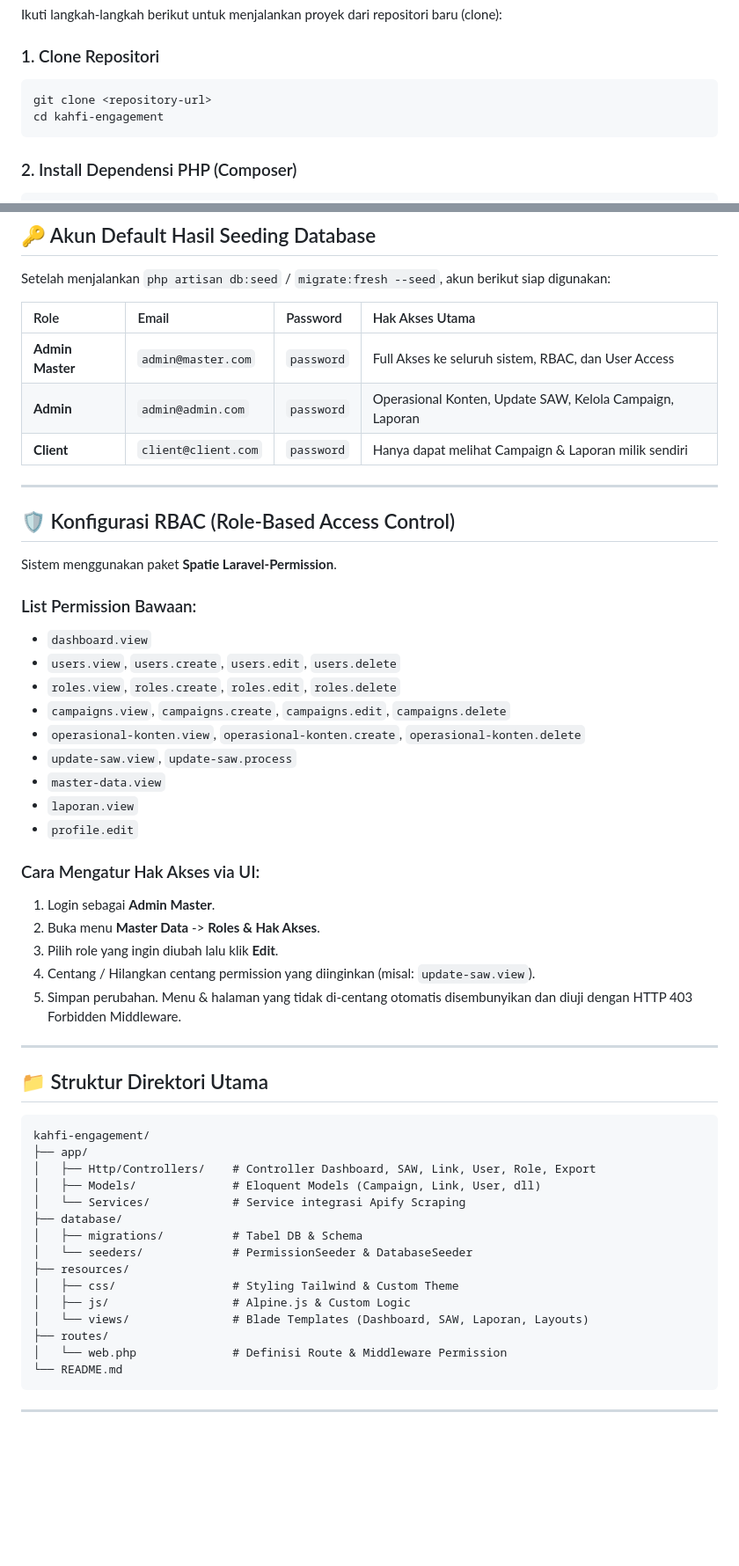
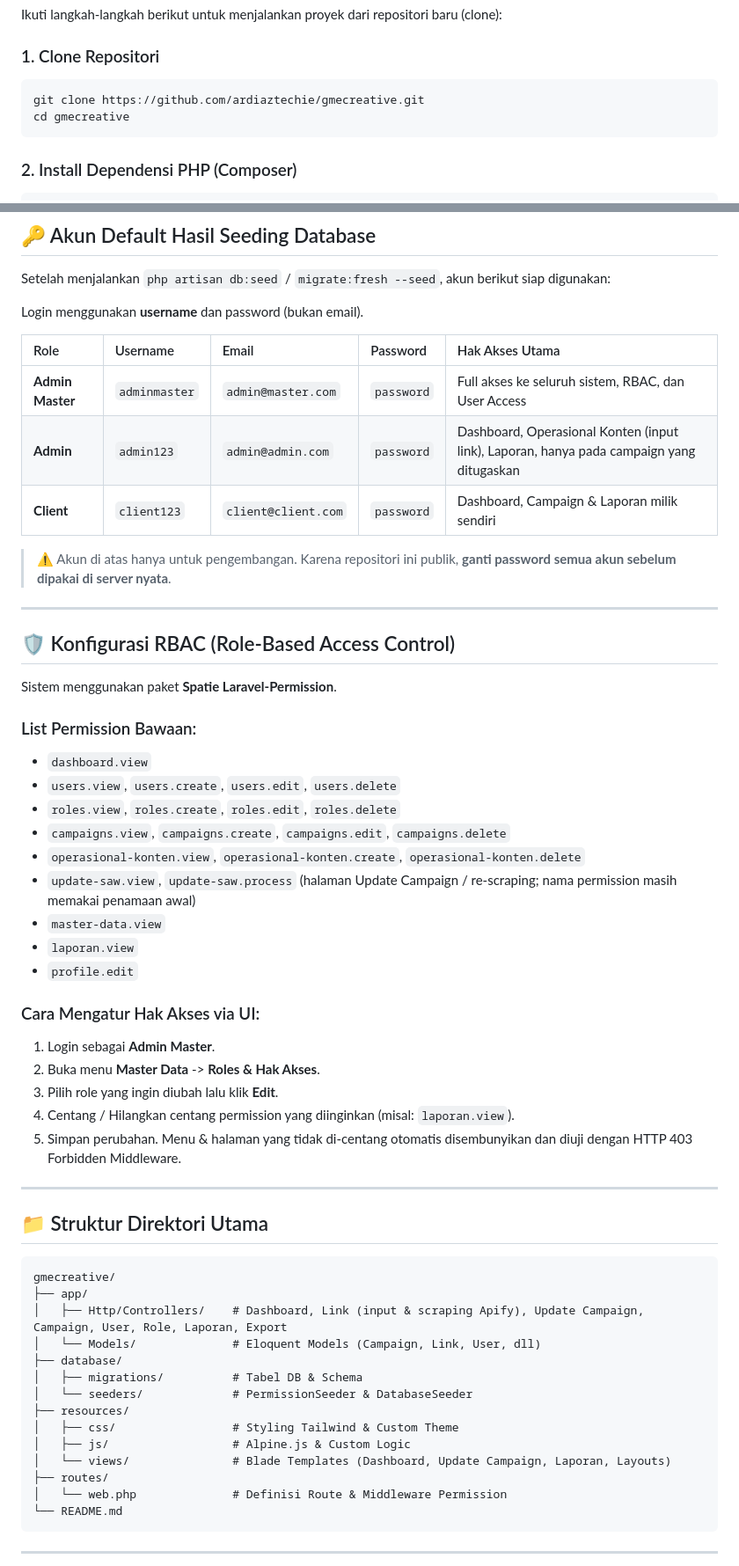
Before and after one commit to ardiaztechie/gmecreative, a Markdown page: README.md, 2 parts joined by grey strips. Shown at 88% size. GitHub-like rendering; blank space fills up the shorter version.

Commit message:
dokumentasi: hapus SAW, samakan README dan PRD dengan kode

````diff
--- a/README.md
+++ b/README.md
@@ -39,8 +39,8 @@ Ikuti langkah-langkah berikut untuk menjalankan proyek dari repositori baru (clo
 ### 1. Clone Repositori
 
 ```bash
-git clone <repository-url>
-cd kahfi-engagement
+git clone https://github.com/ardiaztechie/gmecreative.git
+cd gmecreative
 ```
 
 ### 2. Install Dependensi PHP (Composer)
@@ -127,11 +133,15 @@ Buka browser dan akses aplikasi di: `http://127.0.0.1:8000`
 
 Setelah menjalankan `php artisan db:seed` / `migrate:fresh --seed`, akun berikut siap digunakan:
 
-| Role                   | Email                 | Password     | Hak Akses Utama                                          |
-| :--------------------- | :-------------------- | :----------- | :------------------------------------------------------- |
-| **Admin Master** | `admin@master.com`  | `password` | Full Akses ke seluruh sistem, RBAC, dan User Access      |
-| **Admin**        | `admin@admin.com`   | `password` | Operasional Konten, Update SAW, Kelola Campaign, Laporan |
-| **Client**       | `client@client.com` | `password` | Hanya dapat melihat Campaign & Laporan milik sendiri     |
+Login menggunakan **username** dan password (bukan email).
+
+| Role             | Username        | Email               | Password   | Hak Akses Utama                                                                   |
+| :--------------- | :-------------- | :------------------ | :--------- | :-------------------------------------------------------------------------------- |
+| **Admin Master** | `adminmaster`   | `admin@master.com`  | `password` | Full akses ke seluruh sistem, RBAC, dan User Access                               |
+| **Admin**        | `admin123`      | `admin@admin.com`   | `password` | Dashboard, Operasional Konten (input link), Laporan, hanya pada campaign yang ditugaskan |
+| **Client**       | `client123`     | `client@client.com` | `password` | Dashboard, Campaign & Laporan milik sendiri                                       |
+
+> ⚠️ Akun di atas hanya untuk pengembangan. Karena repositori ini publik, **ganti password semua akun sebelum dipakai di server nyata**.
 
 ---
 
@@ -146,7 +156,7 @@ Sistem menggunakan paket **Spatie Laravel-Permission**.
 - `roles.view`, `roles.create`, `roles.edit`, `roles.delete`
 - `campaigns.view`, `campaigns.create`, `campaigns.edit`, `campaigns.delete`
 - `operasional-konten.view`, `operasional-konten.create`, `operasional-konten.delete`
-- `update-saw.view`, `update-saw.process`
+- `update-saw.view`, `update-saw.process` (halaman Update Campaign / re-scraping; nama permission masih memakai penamaan awal)
 - `master-data.view`
 - `laporan.view`
 - `profile.edit`
@@ -156,7 +166,7 @@ Sistem menggunakan paket **Spatie Laravel-Permission**.
 1. Login sebagai **Admin Master**.
 2. Buka menu **Master Data** -> **Roles & Hak Akses**.
 3. Pilih role yang ingin diubah lalu klik **Edit**.
-4. Centang / Hilangkan centang permission yang diinginkan (misal: `update-saw.view`).
+4. Centang / Hilangkan centang permission yang diinginkan (misal: `laporan.view`).
 5. Simpan perubahan. Menu & halaman yang tidak di-centang otomatis disembunyikan dan diuji dengan HTTP 403 Forbidden Middleware.
 
 ---
@@ -164,18 +174,17 @@ Sistem menggunakan paket **Spatie Laravel-Permission**.
 ## 📁 Struktur Direktori Utama
 
 ```
-kahfi-engagement/
+gmecreative/
 ├── app/
-│   ├── Http/Controllers/    # Controller Dashboard, SAW, Link, User, Role, Export
-│   ├── Models/              # Eloquent Models (Campaign, Link, User, dll)
-│   └── Services/            # Service integrasi Apify Scraping
+│   ├── Http/Controllers/    # Dashboard, Link (input & scraping Apify), Update Campaign, Campaign, User, Role, Laporan, Export
+│   └── Models/              # Eloquent Models (Campaign, Link, User, dll)
 ├── database/
 │   ├── migrations/          # Tabel DB & Schema
 │   └── seeders/             # PermissionSeeder & DatabaseSeeder
 ├── resources/
 │   ├── css/                 # Styling Tailwind & Custom Theme
 │   ├── js/                  # Alpine.js & Custom Logic
-│   └── views/               # Blade Templates (Dashboard, SAW, Laporan, Layouts)
+│   └── views/               # Blade Templates (Dashboard, Update Campaign, Laporan, Layouts)
 ├── routes/
 │   └── web.php              # Definisi Route & Middleware Permission
 └── README.md
````
Also changed, not shown: other parts of README.md (+12 -6 lines), PRD/PRD_Sistem_Informasi_Engagement_Konten_Kreator.md (+65 -59 lines).
